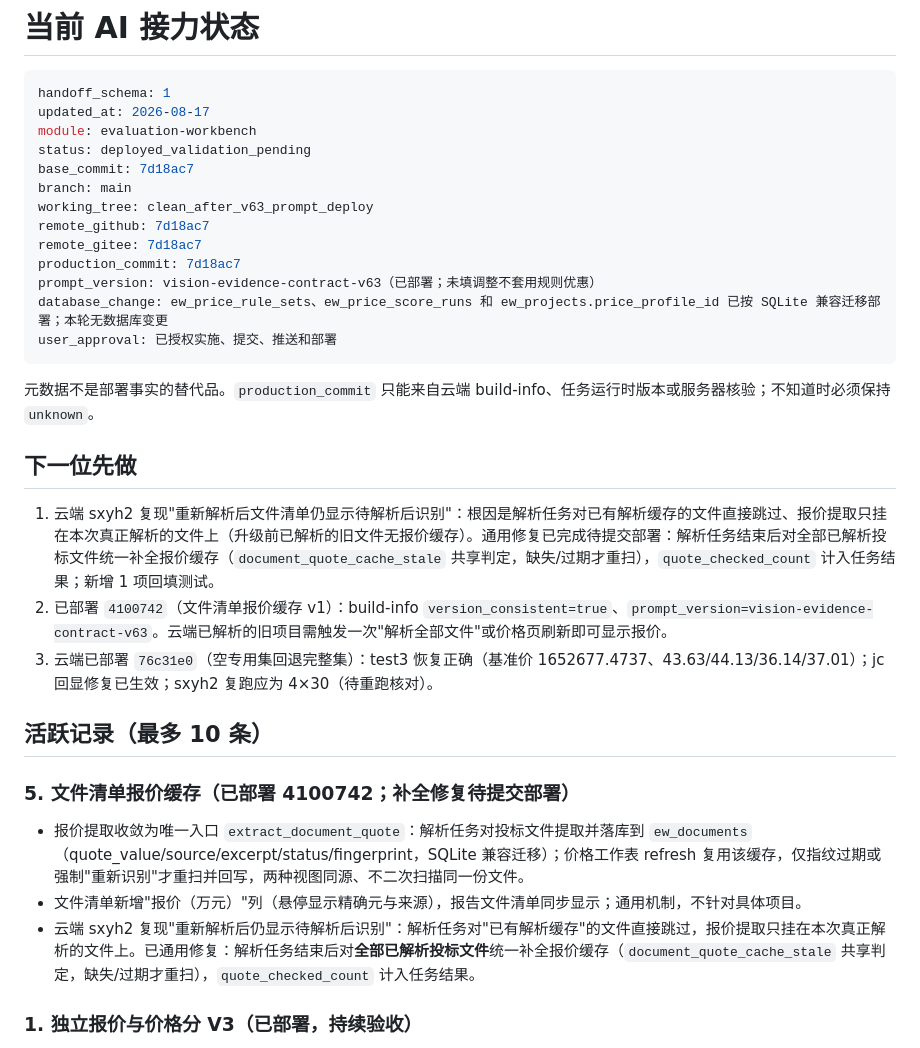
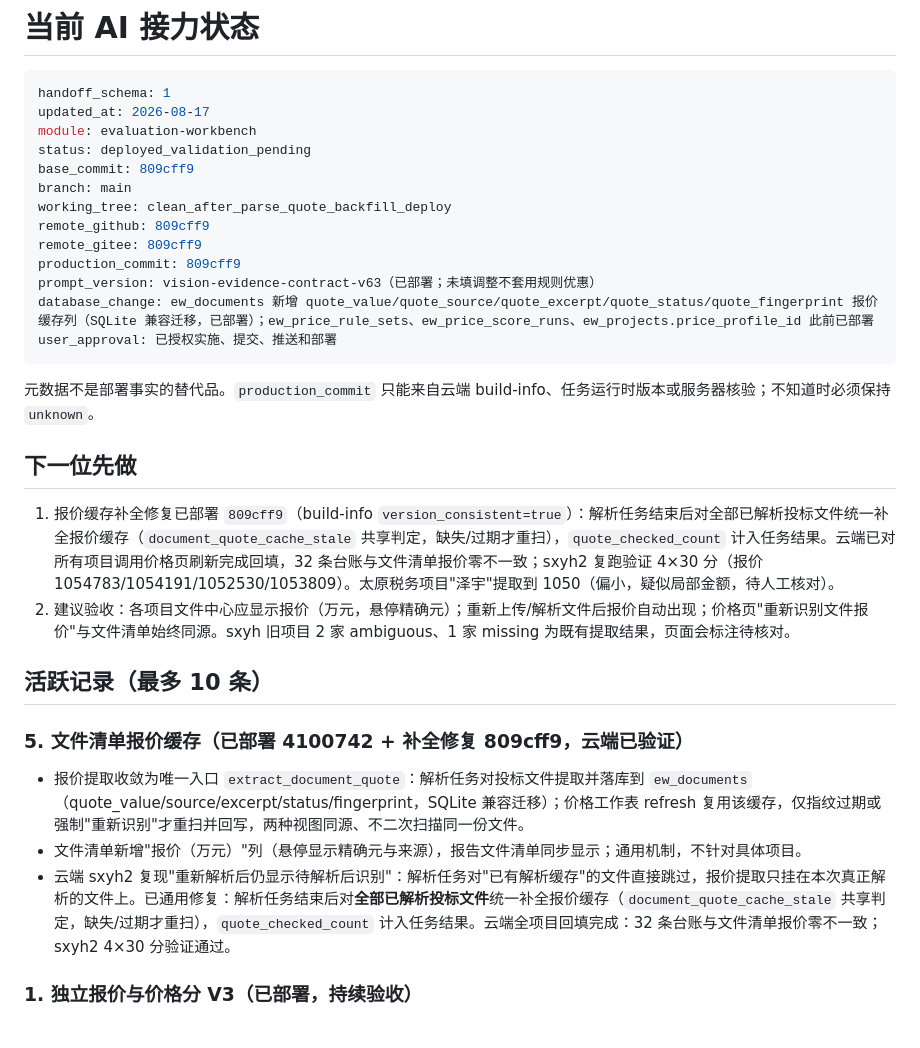
Before and after one commit to abner20953/bidding-data, a Markdown page: docs/ai协作/AI_HANDOFF.md, the part around the change. Rendered like a GitHub page.

Commit message:
docs: 记录云端部署 809cff9（解析任务补全报价缓存）；全项目回填完成，sxyh2 4×30 验证

````diff
--- a/docs/ai协作/AI_HANDOFF.md
+++ b/docs/ai协作/AI_HANDOFF.md
@@ -5,14 +5,14 @@ handoff_schema: 1
 updated_at: 2026-08-17
 module: evaluation-workbench
 status: deployed_validation_pending
-base_commit: 7d18ac7
+base_commit: 809cff9
 branch: main
-working_tree: clean_after_v63_prompt_deploy
-remote_github: 7d18ac7
-remote_gitee: 7d18ac7
-production_commit: 7d18ac7
+working_tree: clean_after_parse_quote_backfill_deploy
+remote_github: 809cff9
+remote_gitee: 809cff9
+production_commit: 809cff9
 prompt_version: vision-evidence-contract-v63（已部署；未填调整不套用规则优惠）
-database_change: ew_price_rule_sets、ew_price_score_runs 和 ew_projects.price_profile_id 已按 SQLite 兼容迁移部署；本轮无数据库变更
+database_change: ew_documents 新增 quote_value/quote_source/quote_excerpt/quote_status/quote_fingerprint 报价缓存列（SQLite 兼容迁移，已部署）；ew_price_rule_sets、ew_price_score_runs、ew_projects.price_profile_id 此前已部署
 user_approval: 已授权实施、提交、推送和部署
 ```
 
@@ -20,17 +20,16 @@ user_approval: 已授权实施、提交、推送和部署
 
 ## 下一位先做
 
-1. 云端 sxyh2 复现"重新解析后文件清单仍显示待解析后识别"：根因是解析任务对已有解析缓存的文件直接跳过、报价提取只挂在本次真正解析的文件上（升级前已解析的旧文件无报价缓存）。通用修复已完成待提交部署：解析任务结束后对全部已解析投标文件统一补全报价缓存（`document_quote_cache_stale` 共享判定，缺失/过期才重扫），`quote_checked_count` 计入任务结果；新增 1 项回填测试。
-2. 已部署 `4100742`（文件清单报价缓存 v1）：build-info `version_consistent=true`、`prompt_version=vision-evidence-contract-v63`。云端已解析的旧项目需触发一次"解析全部文件"或价格页刷新即可显示报价。
-2. 云端已部署 `76c31e0`（空专用集回退完整集）：test3 恢复正确（基准价 1652677.4737、43.63/44.13/36.14/37.01）；jc 回显修复已生效；sxyh2 复跑应为 4×30（待重跑核对）。
+1. 报价缓存补全修复已部署 `809cff9`（build-info `version_consistent=true`）：解析任务结束后对全部已解析投标文件统一补全报价缓存（`document_quote_cache_stale` 共享判定，缺失/过期才重扫），`quote_checked_count` 计入任务结果。云端已对所有项目调用价格页刷新完成回填，32 条台账与文件清单报价零不一致；sxyh2 复跑验证 4×30 分（报价 1054783/1054191/1052530/1053809）。太原税务项目"泽宇"提取到 1050（偏小，疑似局部金额，待人工核对）。
+2. 建议验收：各项目文件中心应显示报价（万元，悬停精确元）；重新上传/解析文件后报价自动出现；价格页"重新识别文件报价"与文件清单始终同源。sxyh 旧项目 2 家 ambiguous、1 家 missing 为既有提取结果，页面会标注待核对。
 
 ## 活跃记录（最多 10 条）
 
-### 5. 文件清单报价缓存（已部署 4100742；补全修复待提交部署）
+### 5. 文件清单报价缓存（已部署 4100742 + 补全修复 809cff9，云端已验证）
 
 - 报价提取收敛为唯一入口 `extract_document_quote`：解析任务对投标文件提取并落库到 `ew_documents`（quote_value/source/excerpt/status/fingerprint，SQLite 兼容迁移）；价格工作表 refresh 复用该缓存，仅指纹过期或强制"重新识别"才重扫并回写，两种视图同源、不二次扫描同一份文件。
 - 文件清单新增"报价（万元）"列（悬停显示精确元与来源），报告文件清单同步显示；通用机制，不针对具体项目。
-- 云端 sxyh2 复现"重新解析后仍显示待解析后识别"：解析任务对"已有解析缓存"的文件直接跳过，报价提取只挂在本次真正解析的文件上。已通用修复：解析任务结束后对**全部已解析投标文件**统一补全报价缓存（`document_quote_cache_stale` 共享判定，缺失/过期才重扫），`quote_checked_count` 计入任务结果。
+- 云端 sxyh2 复现"重新解析后仍显示待解析后识别"：解析任务对"已有解析缓存"的文件直接跳过，报价提取只挂在本次真正解析的文件上。已通用修复：解析任务结束后对**全部已解析投标文件**统一补全报价缓存（`document_quote_cache_stale` 共享判定，缺失/过期才重扫），`quote_checked_count` 计入任务结果。云端全项目回填完成：32 条台账与文件清单报价零不一致；sxyh2 4×30 分验证通过。
 
 ### 1. 独立报价与价格分 V3（已部署，持续验收）
 
````
